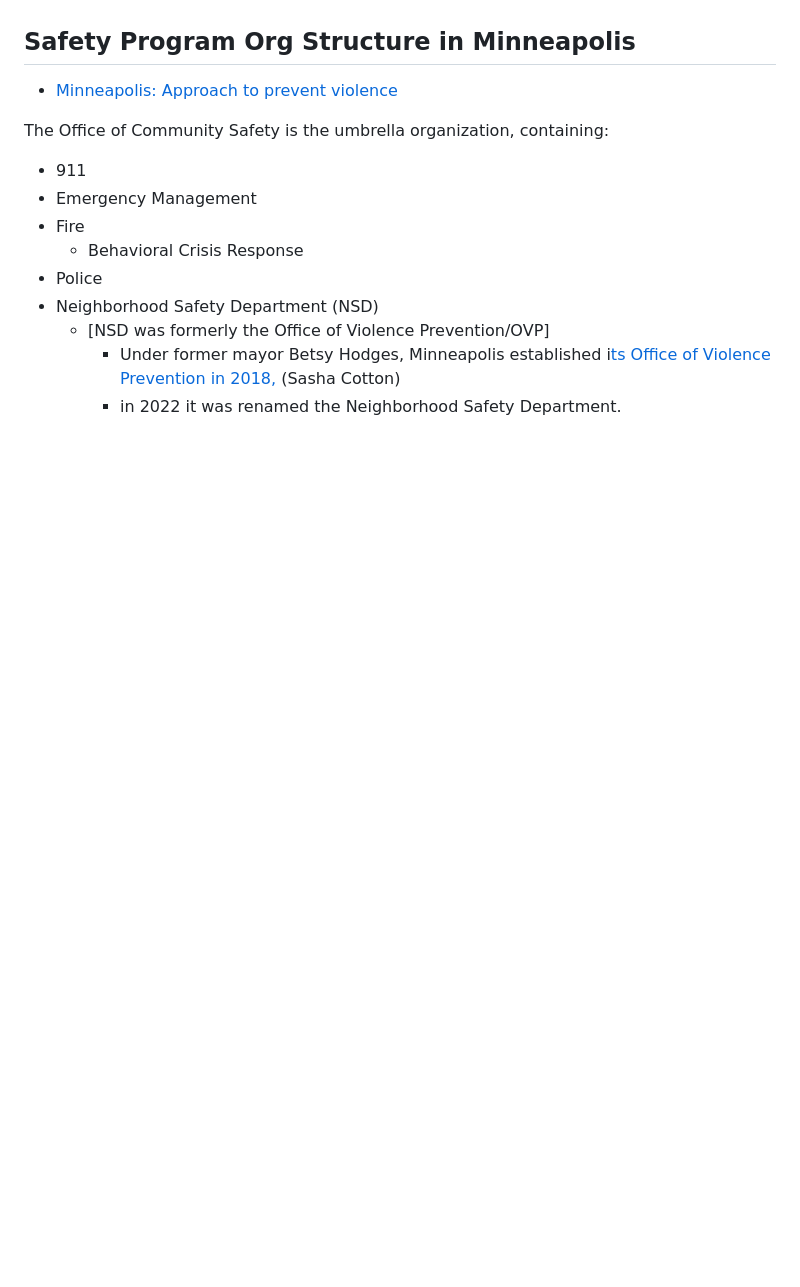
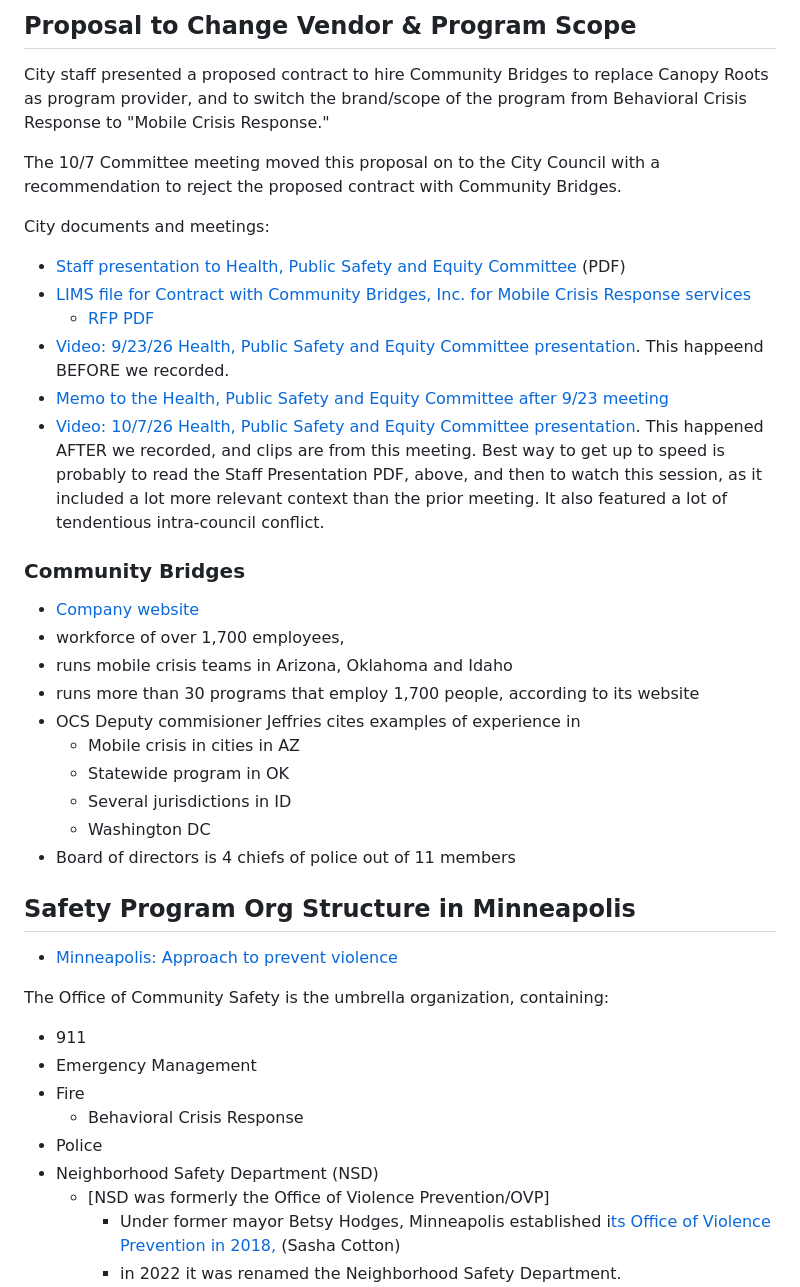
Before and after one commit to jessemortenson/millcityhall-web, a Markdown page: src/episodes/2026-10-13-safety-shifts-bcr.md, the part around one of its changes. Rendered like a GitHub page; blank space fills up the shorter version.

```diff
--- a/src/episodes/2026-10-13-safety-shifts-bcr.md
+++ b/src/episodes/2026-10-13-safety-shifts-bcr.md
@@ -98,3 +123,30 @@ BCR now responds 24/7 and citywide, with 40 responders handling 10k annual calls
+## Proposal to Change Vendor & Program Scope
+
+City staff presented a proposed contract to hire Community Bridges to replace Canopy Roots as program provider, and to switch the brand/scope of the program from Behavioral Crisis Response to "Mobile Crisis Response."
+
+The 10/7 Committee meeting moved this proposal on to the City Council with a recommendation to reject the proposed contract with Community Bridges.
+
+City documents and meetings:
+
+- [Staff presentation to Health, Public Safety and Equity Committee](https://lims.minneapolismn.gov/Download/RCAV2/55236/Mobile-Crisis-Response-Presentation.pdf) (PDF)
+- [LIMS file for Contract with Community Bridges, Inc. for Mobile Crisis Response services](https://lims.minneapolismn.gov/File/2026-01042)
+  - [RFP PDF](https://lims.minneapolismn.gov/Download/RCAV2/55272/Mobile-Crisis-Response-Request-for-Proposals.pdf)
+- [Video: 9/23/26 Health, Public Safety and Equity Committee presentation](https://www.youtube.com/live/905TqWttWBI?t=1490s). This happeend BEFORE we recorded.
+- [Memo to the Health, Public Safety and Equity Committee after 9/23 meeting](https://lims.minneapolismn.gov/Download/FileV2/55321/Staff-Response-Memo-Response-LIMS-File-2026-01042_Contract-with-Community-Bridges.pdf)
+- [Video: 10/7/26 Health, Public Safety and Equity Committee presentation](https://www.youtube.com/live/eKCsEkb4XuU?si=Ha_4qKup4hdo3tZA&t=6433). This happened AFTER we recorded, and clips are from this meeting. Best way to get up to speed is probably to read the Staff Presentation PDF, above, and then to watch this session, as it included a lot more relevant context than the prior meeting. It also featured a lot of tendentious intra-council conflict.
+
+### Community Bridges
+
+- [Company website](https://communitybridgesinc.org/)
+- workforce of over 1,700 employees,
+- runs mobile crisis teams in Arizona, Oklahoma and Idaho
+- runs more than 30 programs that employ 1,700 people, according to its website
+- OCS Deputy commisioner Jeffries cites examples of experience in
+  - Mobile crisis in cities in AZ
+  - Statewide program in OK
+  - Several jurisdictions in ID
+  - Washington DC
+- Board of directors is 4 chiefs of police out of 11 members
 
 
 ## Safety Program Org Structure in Minneapolis
```
Also changed, not shown: other parts of src/episodes/2026-10-13-safety-shifts-bcr.md (+41 -16 lines).
